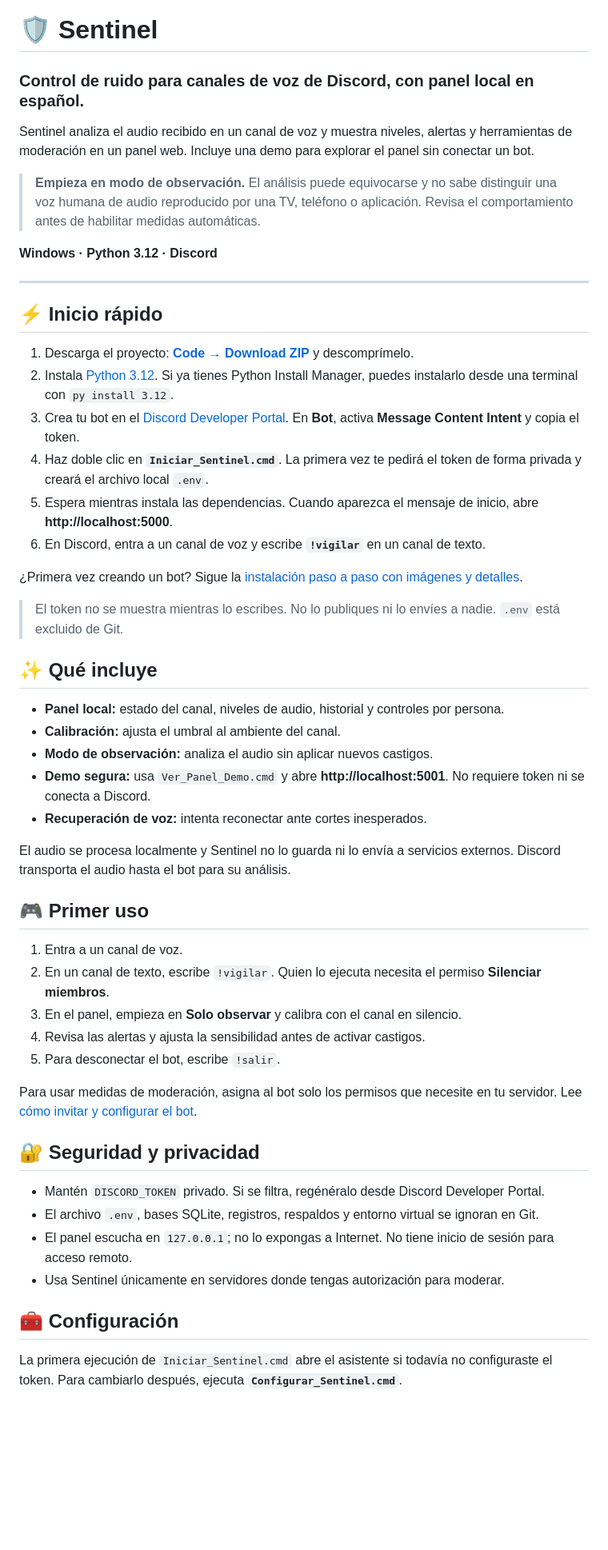
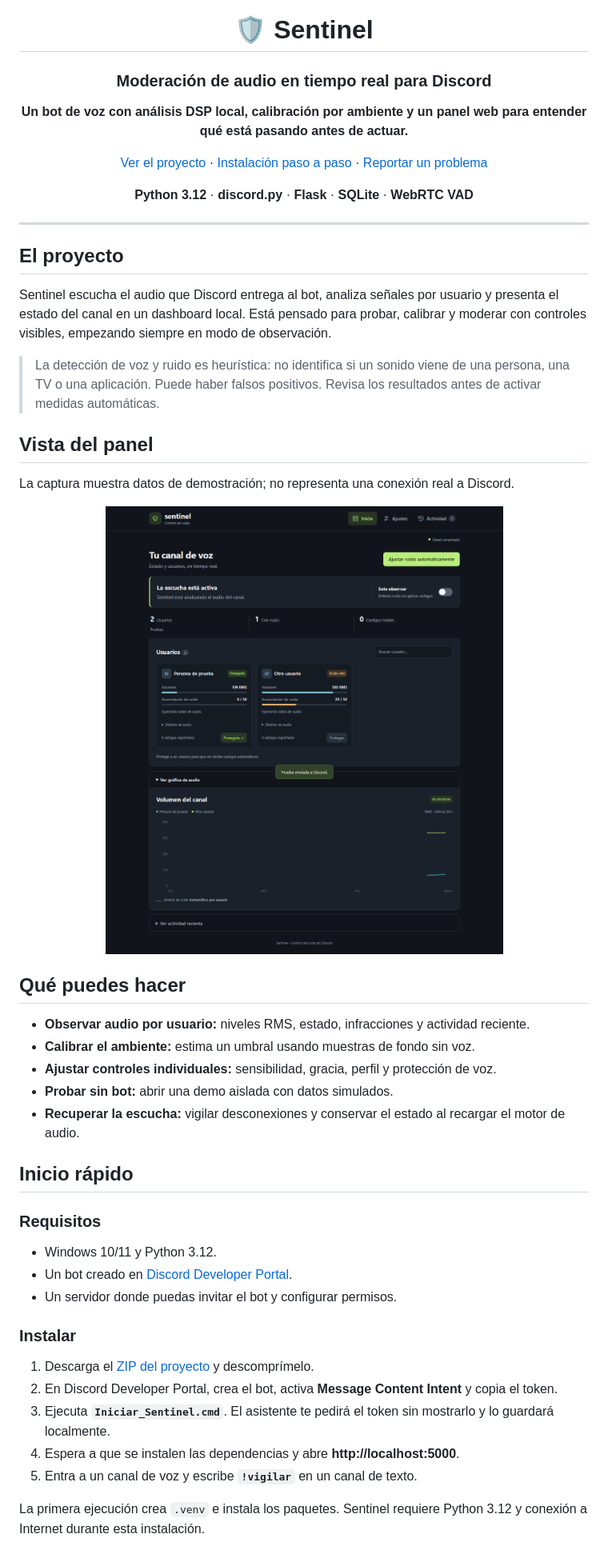
Before and after one commit to Brasther/sentinel-discord-bot, a Markdown page: README.md, the part around the change printed below. Shown: that part at 80% size. Drawn GitHub-style; pictures changed too: docs/images/panel-demo.png (added); blank space fills up the shorter version.

Commit message:
Polish portfolio README with architecture and demo

```diff
--- a/README.md
+++ b/README.md
@@ -1,56 +3,54 @@
 # 🛡️ Sentinel
 
-### Control de ruido para canales de voz de Discord, con panel local en español.
+### Moderación de audio en tiempo real para Discord
 
-Sentinel analiza el audio recibido en un canal de voz y muestra niveles, alertas y herramientas de moderación en un panel web. Incluye una demo para explorar el panel sin conectar un bot.
+**Un bot de voz con análisis DSP local, calibración por ambiente y un panel web para entender qué está pasando antes de actuar.**
 
-> **Empieza en modo de observación.** El análisis puede equivocarse y no sabe distinguir una voz humana de audio reproducido por una TV, teléfono o aplicación. Revisa el comportamiento antes de habilitar medidas automáticas.
+[Ver el proyecto](https://github.com/Brasther/sentinel-discord-bot) · [Instalación paso a paso](docs/INSTALACION_WINDOWS.md) · [Reportar un problema](https://github.com/Brasther/sentinel-discord-bot/issues)
 
-**Windows · Python 3.12 · Discord**
+**Python 3.12** · **discord.py** · **Flask** · **SQLite** · **WebRTC VAD**
+
+</div>
 
 ---
 
-## ⚡ Inicio rápido
+## El proyecto
 
-1. Descarga el proyecto: **[Code → Download ZIP](https://github.com/Brasther/sentinel-discord-bot/archive/refs/heads/main.zip)** y descomprímelo.
-2. Instala [Python 3.12](https://www.python.org/downloads/windows/). Si ya tienes Python Install Manager, puedes instalarlo desde una terminal con `py install 3.12`.
-3. Crea tu bot en el [Discord Developer Portal](https://discord.com/developers/applications). En **Bot**, activa **Message Content Intent** y copia el token.
-4. Haz doble clic en **`Iniciar_Sentinel.cmd`**. La primera vez te pedirá el token de forma privada y creará el archivo local `.env`.
-5. Espera mientras instala las dependencias. Cuando aparezca el mensaje de inicio, abre **http://localhost:5000**.
-6. En Discord, entra a un canal de voz y escribe **`!vigilar`** en un canal de texto.
+Sentinel escucha el audio que Discord entrega al bot, analiza señales por usuario y presenta el estado del canal en un dashboard local. Está pensado para probar, calibrar y moderar con controles visibles, empezando siempre en modo de observación.
 
-¿Primera vez creando un bot? Sigue la [instalación paso a paso con imágenes y detalles](docs/INSTALACION_WINDOWS.md).
+> La detección de voz y ruido es heurística: no identifica si un sonido viene de una persona, una TV o una aplicación. Puede haber falsos positivos. Revisa los resultados antes de activar medidas automáticas.
 
-> El token no se muestra mientras lo escribes. No lo publiques ni lo envíes a nadie. `.env` está excluido de Git.
+## Vista del panel
 
-## ✨ Qué incluye
+La captura muestra datos de demostración; no representa una conexión real a Discord.
 
-- **Panel local:** estado del canal, niveles de audio, historial y controles por persona.
-- **Calibración:** ajusta el umbral al ambiente del canal.
-- **Modo de observación:** analiza el audio sin aplicar nuevos castigos.
-- **Demo segura:** usa `Ver_Panel_Demo.cmd` y abre **http://localhost:5001**. No requiere token ni se conecta a Discord.
-- **Recuperación de voz:** intenta reconectar ante cortes inesperados.
+<p align="center">
+  <img src="docs/images/panel-demo.png" alt="Panel de Sentinel con niveles de audio y controles por usuario usando datos de demostración" width="900">
+</p>
 
-El audio se procesa localmente y Sentinel no lo guarda ni lo envía a servicios externos. Discord transporta el audio hasta el bot para su análisis.
+## Qué puedes hacer
 
-## 🎮 Primer uso
+- **Observar audio por usuario:** niveles RMS, estado, infracciones y actividad reciente.
+- **Calibrar el ambiente:** estima un umbral usando muestras de fondo sin voz.
+- **Ajustar controles individuales:** sensibilidad, gracia, perfil y protección de voz.
+- **Probar sin bot:** abrir una demo aislada con datos simulados.
+- **Recuperar la escucha:** vigilar desconexiones y conservar el estado al recargar el motor de audio.
 
-1. Entra a un canal de voz.
-2. En un canal de texto, escribe `!vigilar`. Quien lo ejecuta necesita el permiso **Silenciar miembros**.
-3. En el panel, empieza en **Solo observar** y calibra con el canal en silencio.
-4. Revisa las alertas y ajusta la sensibilidad antes de activar castigos.
-5. Para desconectar el bot, escribe `!salir`.
+## Inicio rápido
 
-Para usar medidas de moderación, asigna al bot solo los permisos que necesite en tu servidor. Lee [cómo invitar y configurar el bot](docs/INSTALACION_WINDOWS.md#3-crea-e-invita-tu-bot-a-discord).
+### Requisitos
 
-## 🔐 Seguridad y privacidad
+- Windows 10/11 y Python 3.12.
+- Un bot creado en [Discord Developer Portal](https://discord.com/developers/applications).
+- Un servidor donde puedas invitar el bot y configurar permisos.
 
-- Mantén `DISCORD_TOKEN` privado. Si se filtra, regénéralo desde Discord Developer Portal.
-- El archivo `.env`, bases SQLite, registros, respaldos y entorno virtual se ignoran en Git.
-- El panel escucha en `127.0.0.1`; no lo expongas a Internet. No tiene inicio de sesión para acceso remoto.
-- Usa Sentinel únicamente en servidores donde tengas autorización para moderar.
+### Instalar
 
-## 🧰 Configuración
+1. Descarga el [ZIP del proyecto](https://github.com/Brasther/sentinel-discord-bot/archive/refs/heads/main.zip) y descomprímelo.
+2. En Discord Developer Portal, crea el bot, activa **Message Content Intent** y copia el token.
+3. Ejecuta **`Iniciar_Sentinel.cmd`**. El asistente te pedirá el token sin mostrarlo y lo guardará localmente.
+4. Espera a que se instalen las dependencias y abre **http://localhost:5000**.
+5. Entra a un canal de voz y escribe **`!vigilar`** en un canal de texto.
 
-La primera ejecución de `Iniciar_Sentinel.cmd` abre el asistente si todavía no configuraste el token. Para cambiarlo después, ejecuta **`Configurar_Sentinel.cmd`**.
+La primera ejecución crea `.venv` e instala los paquetes. Sentinel requiere Python 3.12 y conexión a Internet durante esta instalación.
 
```
Also changed, not shown: other parts of README.md (+63 -29 lines).
